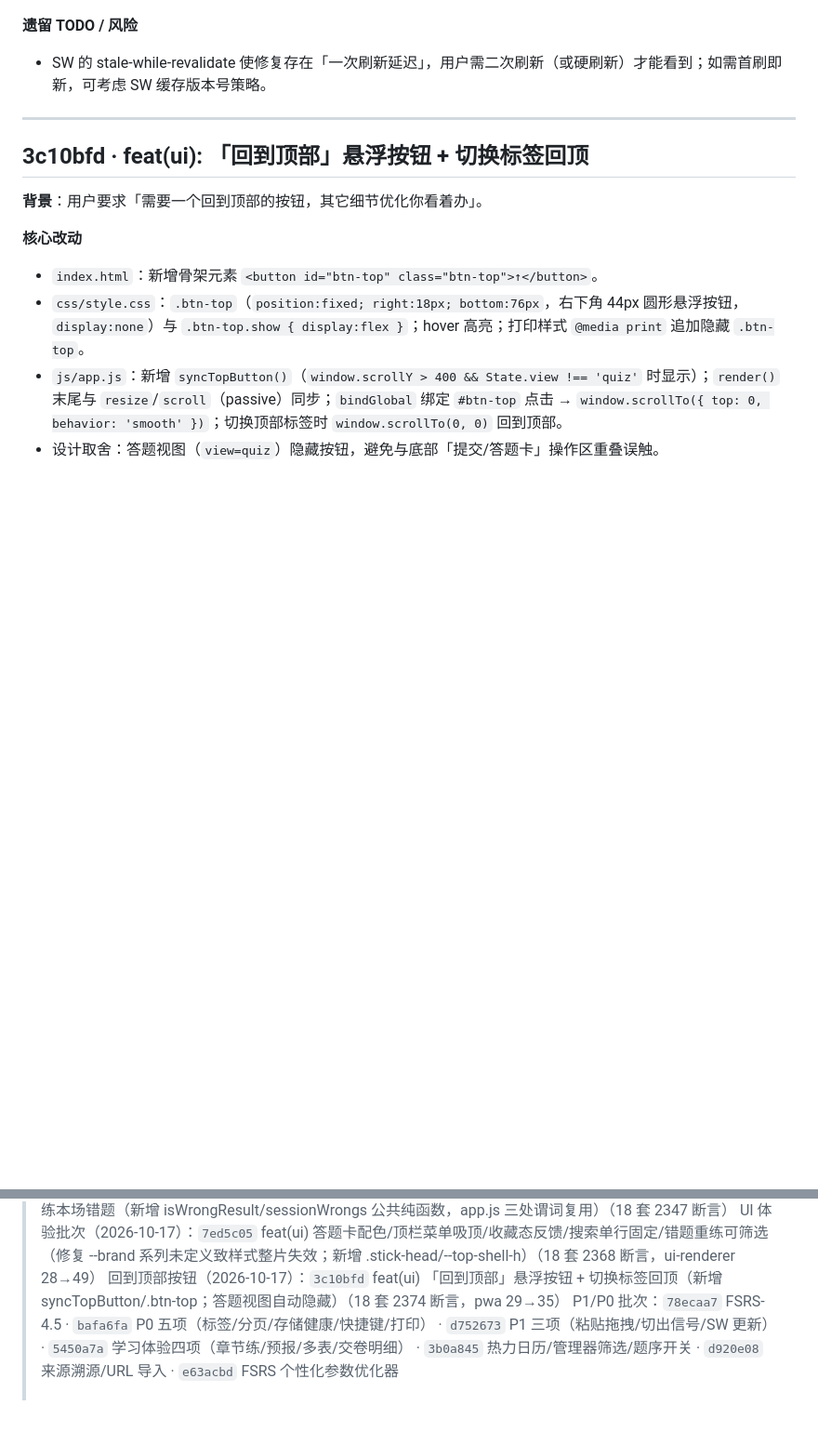
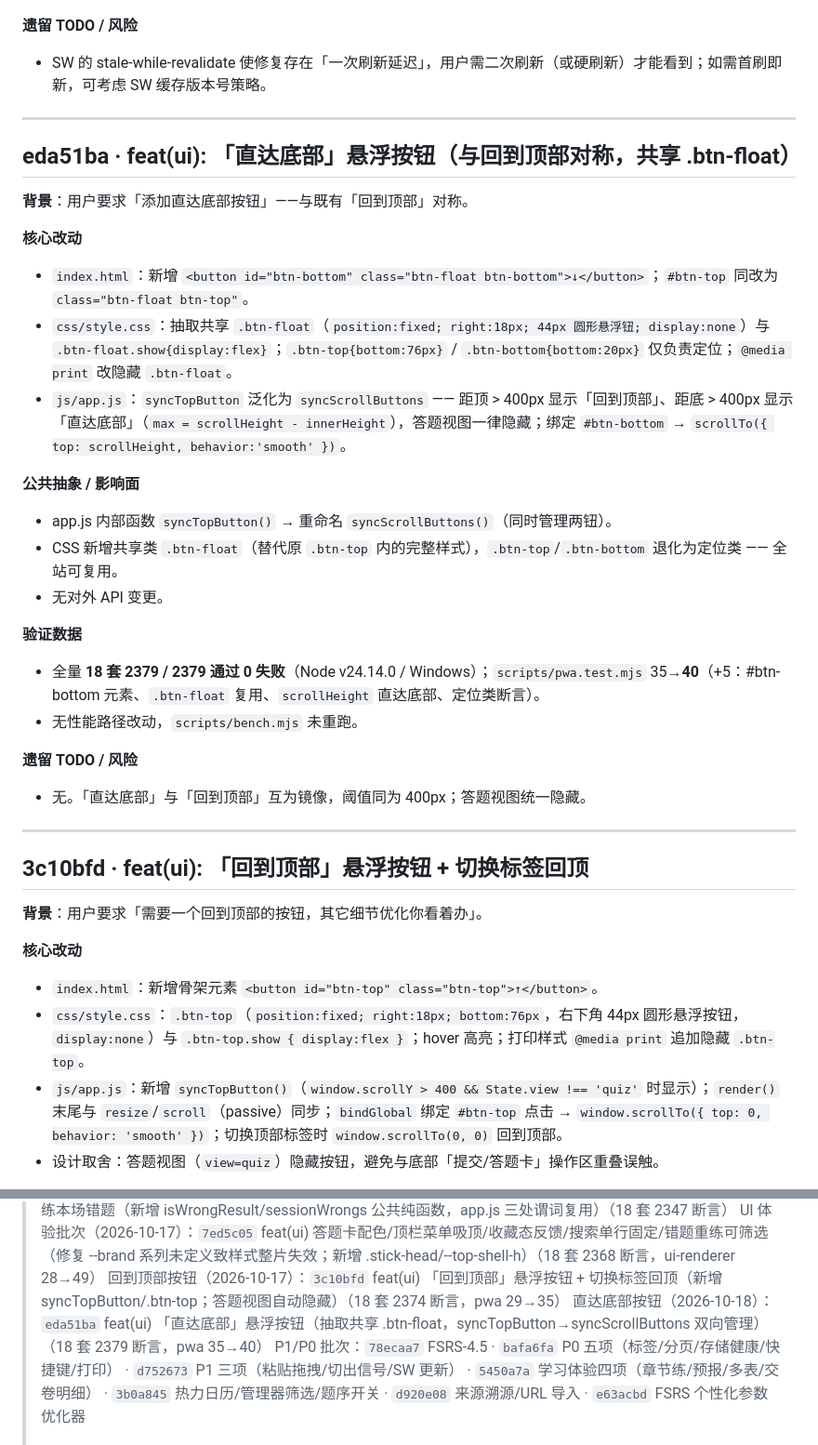
Before and after one commit to idcu/qforge, a Markdown page: CHANGELOG.internal.md, 2 parts joined by grey strips. Shown at 93% size. GitHub-like rendering; blank space fills up the shorter version.

Commit message:
docs(changelog): 回填 eda51ba 直达底部按钮记录
- CHANGELOG.internal.md 新增 eda51ba 条目（改动/公共抽象影响面/验证数据/遗留风险），
  文末 Hash 一览追加一行。
- 验证数据：全量 18 套 2379/2379 通过 0 失败，pwa 35→40，与提交信息一致。

Co-Authored-By: Claude Sonnet 4.6 noreply@anthropic.com>

```diff
--- a/CHANGELOG.internal.md
+++ b/CHANGELOG.internal.md
@@ -1148,6 +1148,29 @@
 
 ---
 
+## eda51ba · feat(ui): 「直达底部」悬浮按钮（与回到顶部对称，共享 .btn-float）
+
+**背景**：用户要求「添加直达底部按钮」——与既有「回到顶部」对称。
+
+**核心改动**
+- `index.html`：新增 `<button id="btn-bottom" class="btn-float btn-bottom">↓</button>`；`#btn-top` 同改为 `class="btn-float btn-top"`。
+- `css/style.css`：抽取共享 `.btn-float`（`position:fixed; right:18px; 44px 圆形悬浮钮; display:none`）与 `.btn-float.show{display:flex}`；`.btn-top{bottom:76px}` / `.btn-bottom{bottom:20px}` 仅负责定位；`@media print` 改隐藏 `.btn-float`。
+- `js/app.js`：`syncTopButton` 泛化为 `syncScrollButtons` —— 距顶 > 400px 显示「回到顶部」、距底 > 400px 显示「直达底部」（`max = scrollHeight - innerHeight`），答题视图一律隐藏；绑定 `#btn-bottom` → `scrollTo({ top: scrollHeight, behavior:'smooth' })`。
+
+**公共抽象 / 影响面**
+- app.js 内部函数 `syncTopButton()` → 重命名 `syncScrollButtons()`（同时管理两钮）。
+- CSS 新增共享类 `.btn-float`（替代原 `.btn-top` 内的完整样式），`.btn-top`/`.btn-bottom` 退化为定位类 —— 全站可复用。
+- 无对外 API 变更。
+
+**验证数据**
+- 全量 **18 套 2379 / 2379 通过 0 失败**（Node v24.14.0 / Windows）；`scripts/pwa.test.mjs` 35→**40**（+5：#btn-bottom 元素、`.btn-float` 复用、`scrollHeight` 直达底部、定位类断言）。
+- 无性能路径改动，`scripts/bench.mjs` 未重跑。
+
+**遗留 TODO / 风险**
+- 无。「直达底部」与「回到顶部」互为镜像，阈值同为 400px；答题视图统一隐藏。
+
+---
+
 ## 3c10bfd · feat(ui): 「回到顶部」悬浮按钮 + 切换标签回顶
 
 **背景**：用户要求「需要一个回到顶部的按钮，其它细节优化你看着办」。
@@ -1256,6 +1279,7 @@
 > 结果页错题重练（2026-10-17）：`c74e7f6` feat(quiz) 结果页「错题重练」只练本场错题（新增 isWrongResult/sessionWrongs 公共纯函数，app.js 三处谓词复用）（18 套 2347 断言）
 > UI 体验批次（2026-10-17）：`7ed5c05` feat(ui) 答题卡配色/顶栏菜单吸顶/收藏态反馈/搜索单行固定/错题重练可筛选（修复 --brand 系列未定义致样式整片失效；新增 .stick-head/--top-shell-h）（18 套 2368 断言，ui-renderer 28→49）
 > 回到顶部按钮（2026-10-17）：`3c10bfd` feat(ui) 「回到顶部」悬浮按钮 + 切换标签回顶（新增 syncTopButton/.btn-top；答题视图自动隐藏）（18 套 2374 断言，pwa 29→35）
+> 直达底部按钮（2026-10-18）：`eda51ba` feat(ui) 「直达底部」悬浮按钮（抽取共享 .btn-float，syncTopButton→syncScrollButtons 双向管理）（18 套 2379 断言，pwa 35→40）
 > P1/P0 批次：`78ecaa7` FSRS-4.5 · `bafa6fa` P0 五项（标签/分页/存储健康/快捷键/打印） · `d752673` P1 三项（粘贴拖拽/切出信号/SW 更新） · `5450a7a` 学习体验四项（章节练/预报/多表/交卷明细） · `3b0a845` 热力日历/管理器筛选/题序开关 · `d920e08` 来源溯源/URL 导入 · `e63acbd` FSRS 个性化参数优化器
 >
 > 远端：`origin git@gitee.com:idcu/qforge.git`，默认分支 `main`（截至 `4483cfe` 已 push；FSRS/P0/P1 批次推送状态以 git status 为准），镜像同步 GitHub。
```
